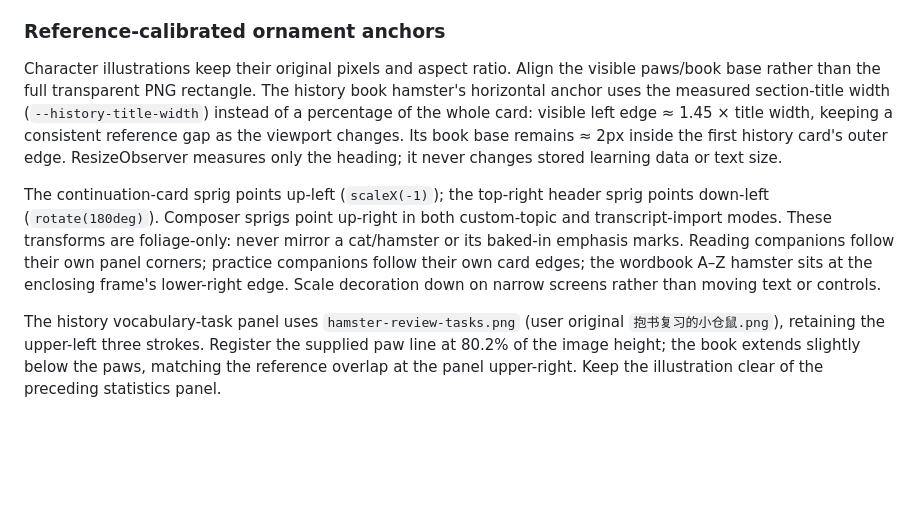
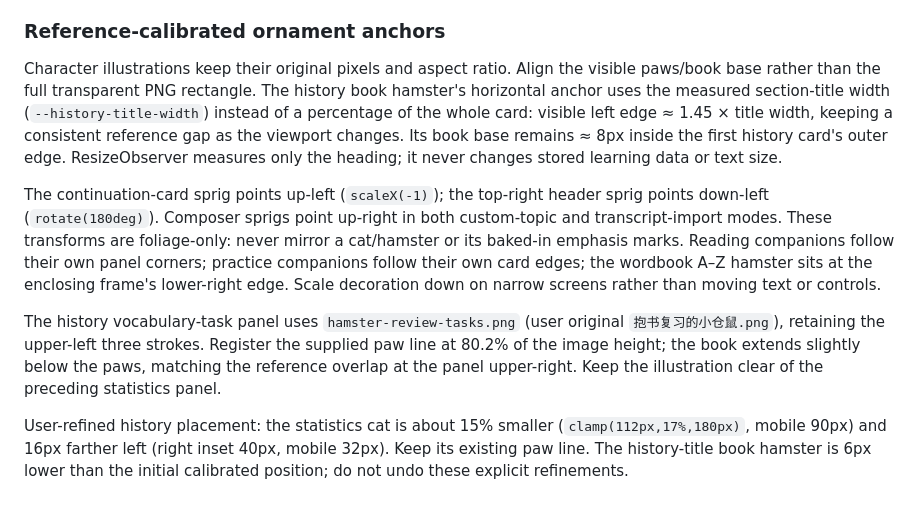
Before and after one commit to chungcy00/English-Learning-Journey, a Markdown page: DESIGN.md, the part around the change. GitHub-like rendering; blank space fills up the shorter version.

```diff
--- a/DESIGN.md
+++ b/DESIGN.md
@@ -288,8 +288,10 @@ Style selection, word details, removal confirmation and existing notices share t
 
 ### Reference-calibrated ornament anchors
 
-Character illustrations keep their original pixels and aspect ratio. Align the visible paws/book base rather than the full transparent PNG rectangle. The history book hamster's horizontal anchor uses the measured section-title width (`--history-title-width`) instead of a percentage of the whole card: visible left edge ≈ 1.45 × title width, keeping a consistent reference gap as the viewport changes. Its book base remains ≈ 2px inside the first history card's outer edge. ResizeObserver measures only the heading; it never changes stored learning data or text size.
+Character illustrations keep their original pixels and aspect ratio. Align the visible paws/book base rather than the full transparent PNG rectangle. The history book hamster's horizontal anchor uses the measured section-title width (`--history-title-width`) instead of a percentage of the whole card: visible left edge ≈ 1.45 × title width, keeping a consistent reference gap as the viewport changes. Its book base remains ≈ 8px inside the first history card's outer edge. ResizeObserver measures only the heading; it never changes stored learning data or text size.
 
 The continuation-card sprig points up-left (`scaleX(-1)`); the top-right header sprig points down-left (`rotate(180deg)`). Composer sprigs point up-right in both custom-topic and transcript-import modes. These transforms are foliage-only: never mirror a cat/hamster or its baked-in emphasis marks. Reading companions follow their own panel corners; practice companions follow their own card edges; the wordbook A–Z hamster sits at the enclosing frame's lower-right edge. Scale decoration down on narrow screens rather than moving text or controls.
 
 The history vocabulary-task panel uses `hamster-review-tasks.png` (user original `抱书复习的小仓鼠.png`), retaining the upper-left three strokes. Register the supplied paw line at 80.2% of the image height; the book extends slightly below the paws, matching the reference overlap at the panel upper-right. Keep the illustration clear of the preceding statistics panel.
+
+User-refined history placement: the statistics cat is about 15% smaller (`clamp(112px,17%,180px)`, mobile 90px) and 16px farther left (right inset 40px, mobile 32px). Keep its existing paw line. The history-title book hamster is 6px lower than the initial calibrated position; do not undo these explicit refinements.
```
Also changed, not shown: docs/reference-calibration-report.md (+11 -1 lines), docs/screenshots/reference-calibration/history-1440.png, docs/screenshots/reference-calibration/history-820.png, docs/screenshots/reference-calibration/history-cat-1440.png (added), docs/screenshots/reference-calibration/history-cat-375.png (added), docs/screenshots/reference-calibration/history-heading-1440.png, docs/screenshots/reference-calibration/history-heading-375.png, 1 other file.
